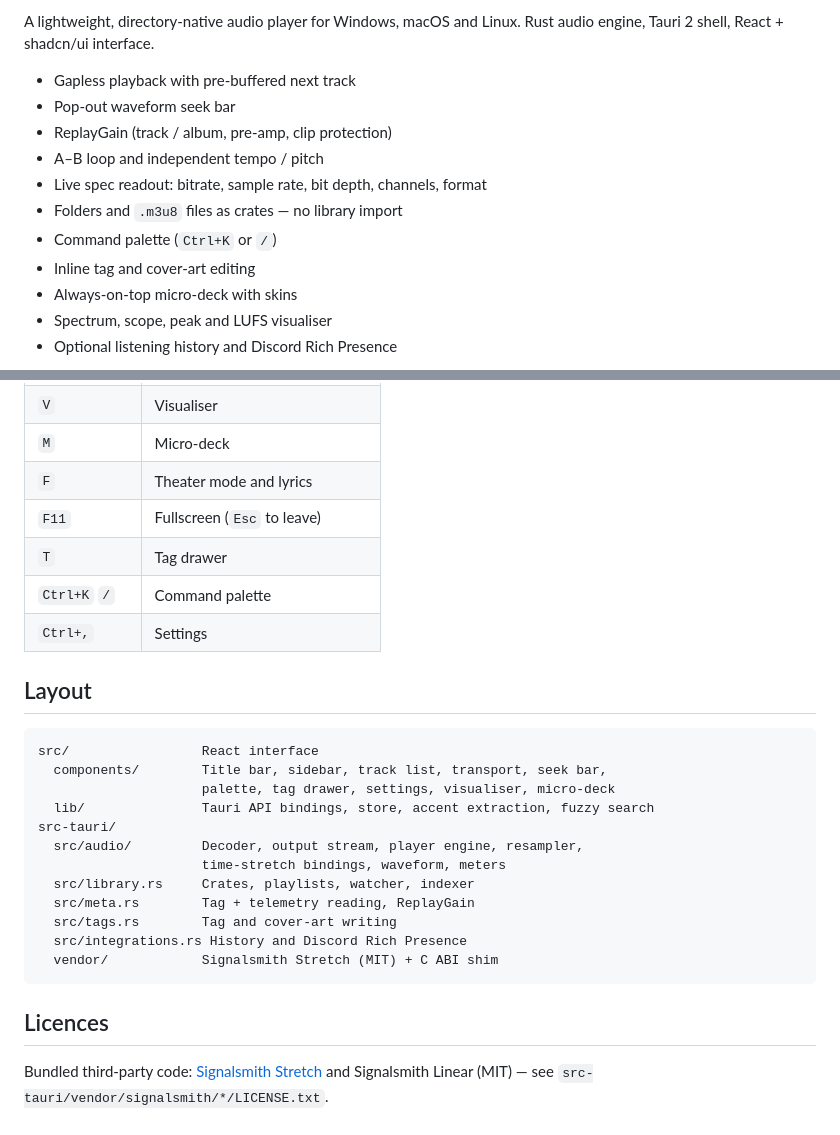
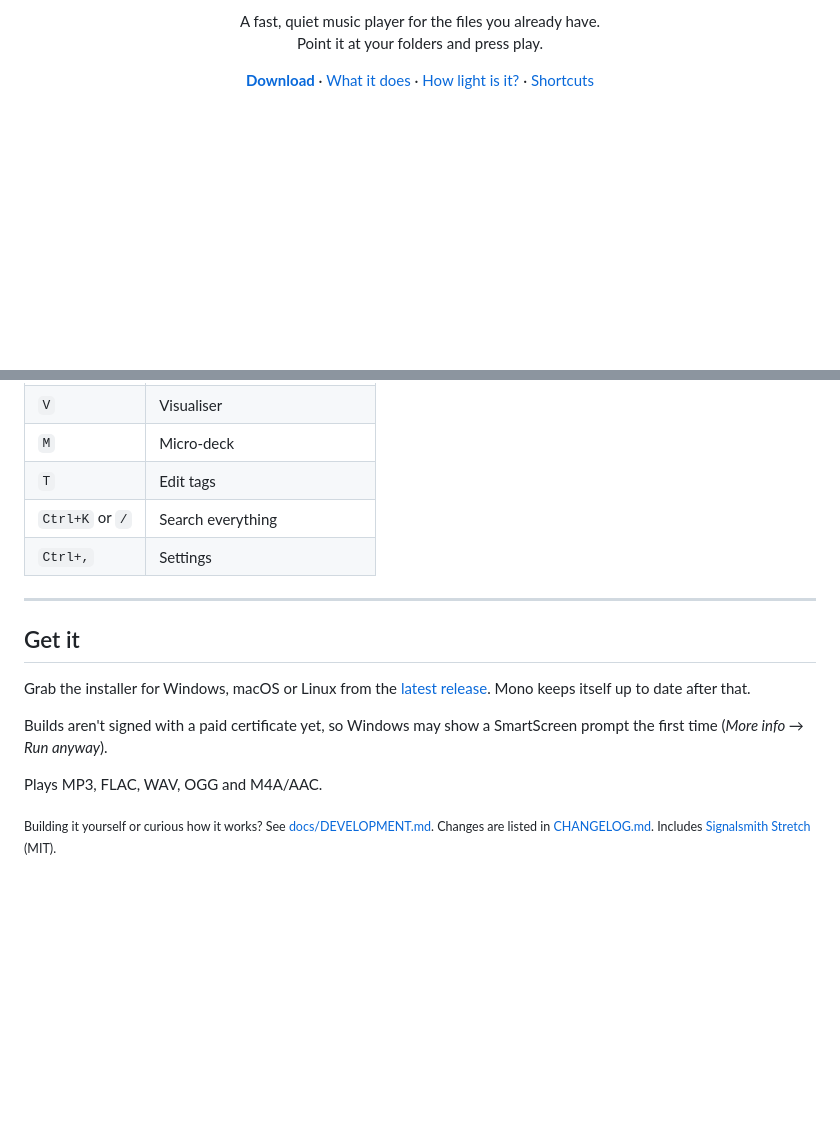
Before and after one commit to shybruh/mono, a Markdown page: README.md, 2 parts joined by grey strips. Drawn GitHub-style; blank space fills up the shorter version.

````diff
--- a/README.md
+++ b/README.md
@@ -2,16 +2,13 @@
 
-A lightweight, directory-native audio player for Windows, macOS and Linux.
-Rust audio engine, Tauri 2 shell, React + shadcn/ui interface.
+<p align="center">
+  A fast, quiet music player for the files you already have.<br>
+  Point it at your folders and press play.
+</p>
 
-- Gapless playback with pre-buffered next track
-- Pop-out waveform seek bar
-- ReplayGain (track / album, pre-amp, clip protection)
-- A–B loop and independent tempo / pitch
-- Live spec readout: bitrate, sample rate, bit depth, channels, format
-- Folders and `.m3u8` files as crates — no library import
-- Command palette (`Ctrl+K` or `/`)
-- Inline tag and cover-art editing
-- Always-on-top micro-deck with skins
-- Spectrum, scope, peak and LUFS visualiser
-- Optional listening history and Discord Rich Presence
+<p align="center">
+  <a href="https://github.com/shybruh/mono/releases/latest"><b>Download</b></a> ·
+  <a href="#what-it-does">What it does</a> ·
+  <a href="#how-light-is-it">How light is it?</a> ·
+  <a href="#shortcuts">Shortcuts</a>
+</p>
 
@@ -83,28 +101,17 @@ To show a different name, create your own application in the [Discord Developer
 | `V` | Visualiser |
 | `M` | Micro-deck |
-| `F` | Theater mode and lyrics |
-| `F11` | Fullscreen (`Esc` to leave) |
-| `T` | Tag drawer |
-| `Ctrl+K` `/` | Command palette |
+| `T` | Edit tags |
+| `Ctrl+K` or `/` | Search everything |
 | `Ctrl+,` | Settings |
 
-## Layout
+---
 
-```
-src/                 React interface
-  components/        Title bar, sidebar, track list, transport, seek bar,
-                     palette, tag drawer, settings, visualiser, micro-deck
-  lib/               Tauri API bindings, store, accent extraction, fuzzy search
-src-tauri/
-  src/audio/         Decoder, output stream, player engine, resampler,
-                     time-stretch bindings, waveform, meters
-  src/library.rs     Crates, playlists, watcher, indexer
-  src/meta.rs        Tag + telemetry reading, ReplayGain
-  src/tags.rs        Tag and cover-art writing
-  src/integrations.rs History and Discord Rich Presence
-  vendor/            Signalsmith Stretch (MIT) + C ABI shim
-```
+## Get it
 
-## Licences
+Grab the installer for Windows, macOS or Linux from the [latest release](https://github.com/shybruh/mono/releases/latest). Mono keeps itself up to date after that.
 
-Bundled third-party code: [Signalsmith Stretch](https://github.com/Signalsmith-Audio/signalsmith-stretch) and Signalsmith Linear (MIT) — see `src-tauri/vendor/signalsmith/*/LICENSE.txt`.
+Builds aren't signed with a paid certificate yet, so Windows may show a SmartScreen prompt the first time (*More info → Run anyway*).
+
+Plays MP3, FLAC, WAV, OGG and M4A/AAC.
+
+<sub>Building it yourself or curious how it works? See [docs/DEVELOPMENT.md](docs/DEVELOPMENT.md). Changes are listed in [CHANGELOG.md](CHANGELOG.md). Includes [Signalsmith Stretch](https://github.com/Signalsmith-Audio/signalsmith-stretch) (MIT).</sub>
````
Also changed, not shown: other parts of README.md (+63 -42 lines), CHANGELOG.md (+24 -0 lines), docs/DEVELOPMENT.md (added, +82 -0 lines), docs/screenshots/deck.png (added), docs/screenshots/main.png (added), docs/screenshots/palette.png (added), docs/screenshots/theater.png (added), docs/screenshots/visualiser.png (added), 12 other files.
